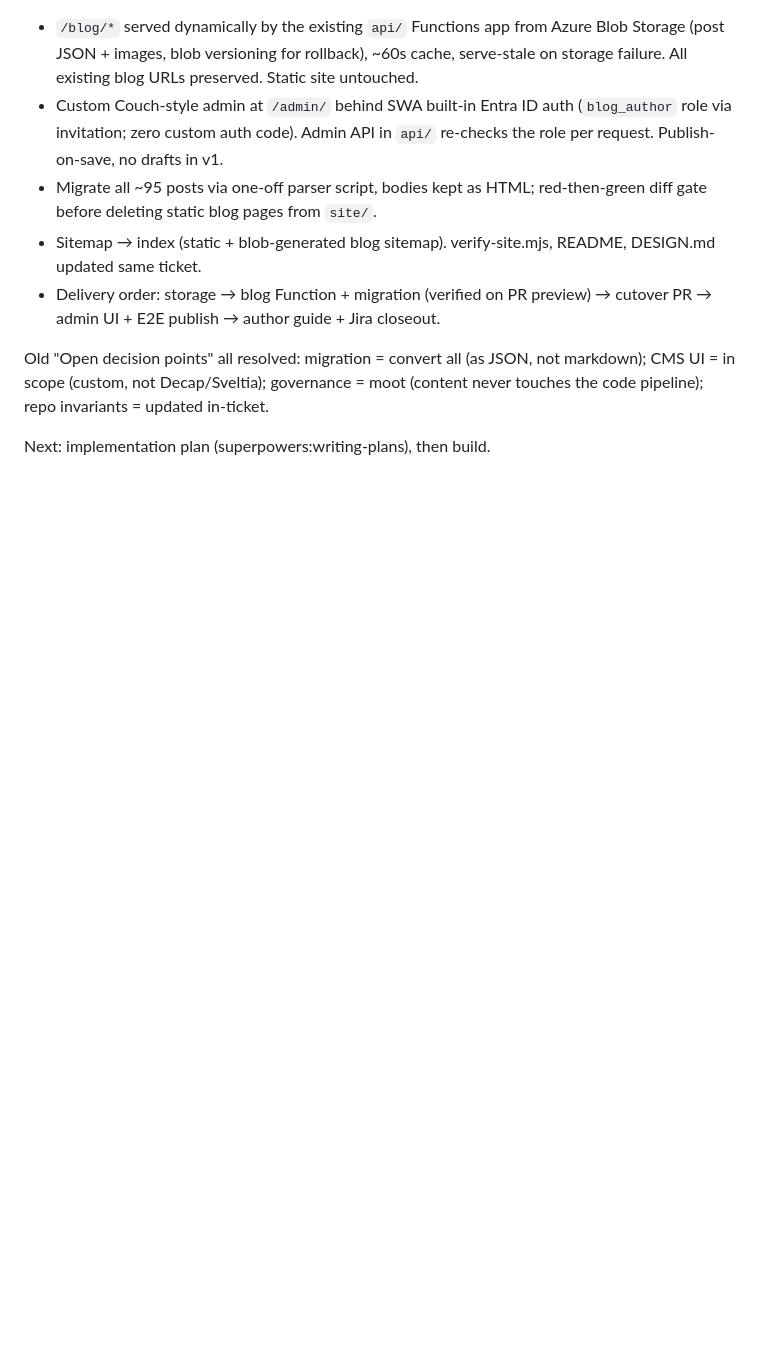
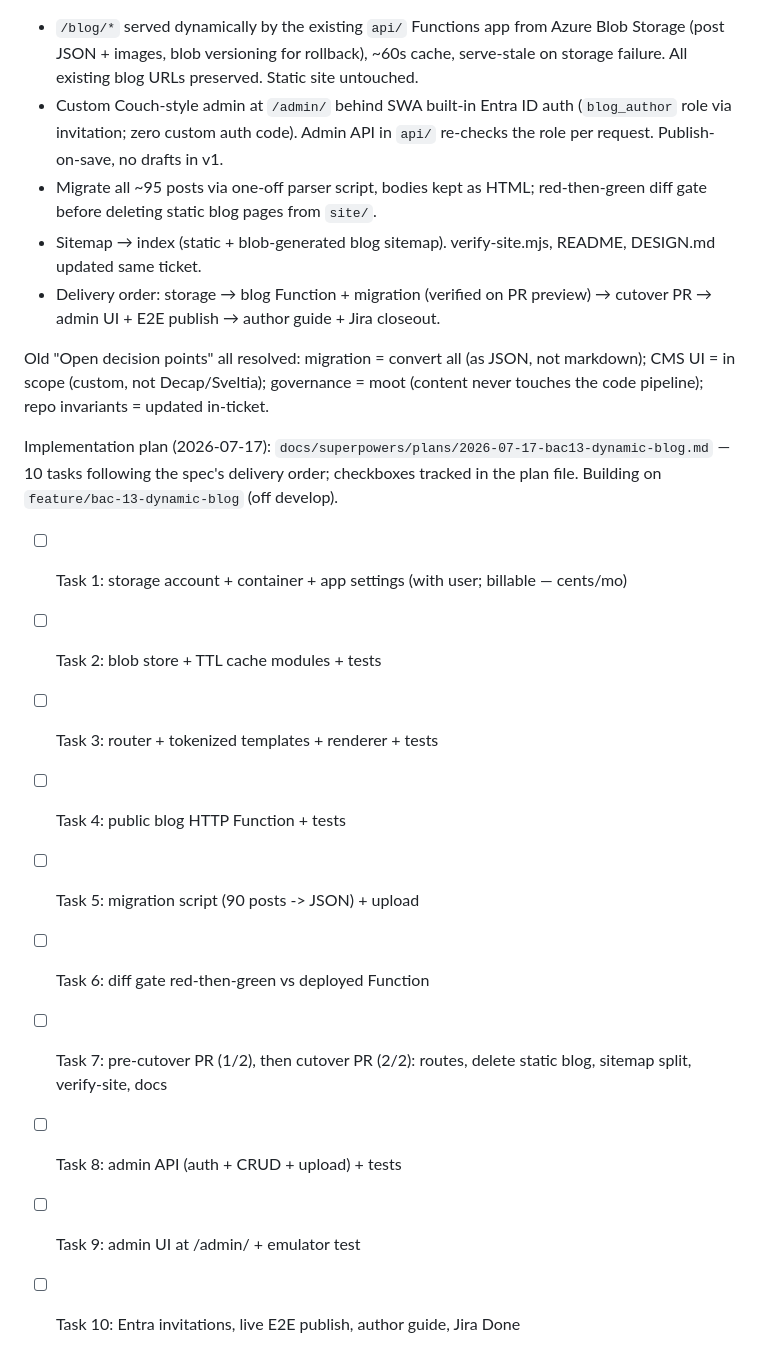
Before and after one commit to Rourke9001/BACWebsite, a Markdown page: tasks/todo.md, the part around the change. Rendered like a GitHub page; blank space fills up the shorter version.

Commit message:
BAC-13: implementation plan (10 tasks, storage -> Function -> cutover -> admin -> guide)
Co-Authored-By: Claude Fable 5 <noreply@anthropic.com>

```diff
--- a/tasks/todo.md
+++ b/tasks/todo.md
@@ -182,4 +182,17 @@ Old "Open decision points" all resolved: migration = convert all (as JSON, not
 markdown); CMS UI = in scope (custom, not Decap/Sveltia); governance = moot
 (content never touches the code pipeline); repo invariants = updated in-ticket.
 
-Next: implementation plan (superpowers:writing-plans), then build.
+Implementation plan (2026-07-17): `docs/superpowers/plans/2026-07-17-bac13-dynamic-blog.md`
+— 10 tasks following the spec's delivery order; checkboxes tracked in the plan file.
+Building on `feature/bac-13-dynamic-blog` (off develop).
+
+- [ ] Task 1: storage account + container + app settings (with user; billable — cents/mo)
+- [ ] Task 2: blob store + TTL cache modules + tests
+- [ ] Task 3: router + tokenized templates + renderer + tests
+- [ ] Task 4: public blog HTTP Function + tests
+- [ ] Task 5: migration script (90 posts -> JSON) + upload
+- [ ] Task 6: diff gate red-then-green vs deployed Function
+- [ ] Task 7: pre-cutover PR (1/2), then cutover PR (2/2): routes, delete static blog, sitemap split, verify-site, docs
+- [ ] Task 8: admin API (auth + CRUD + upload) + tests
+- [ ] Task 9: admin UI at /admin/ + emulator test
+- [ ] Task 10: Entra invitations, live E2E publish, author guide, Jira Done
```
Also changed, not shown: 1 other file.
